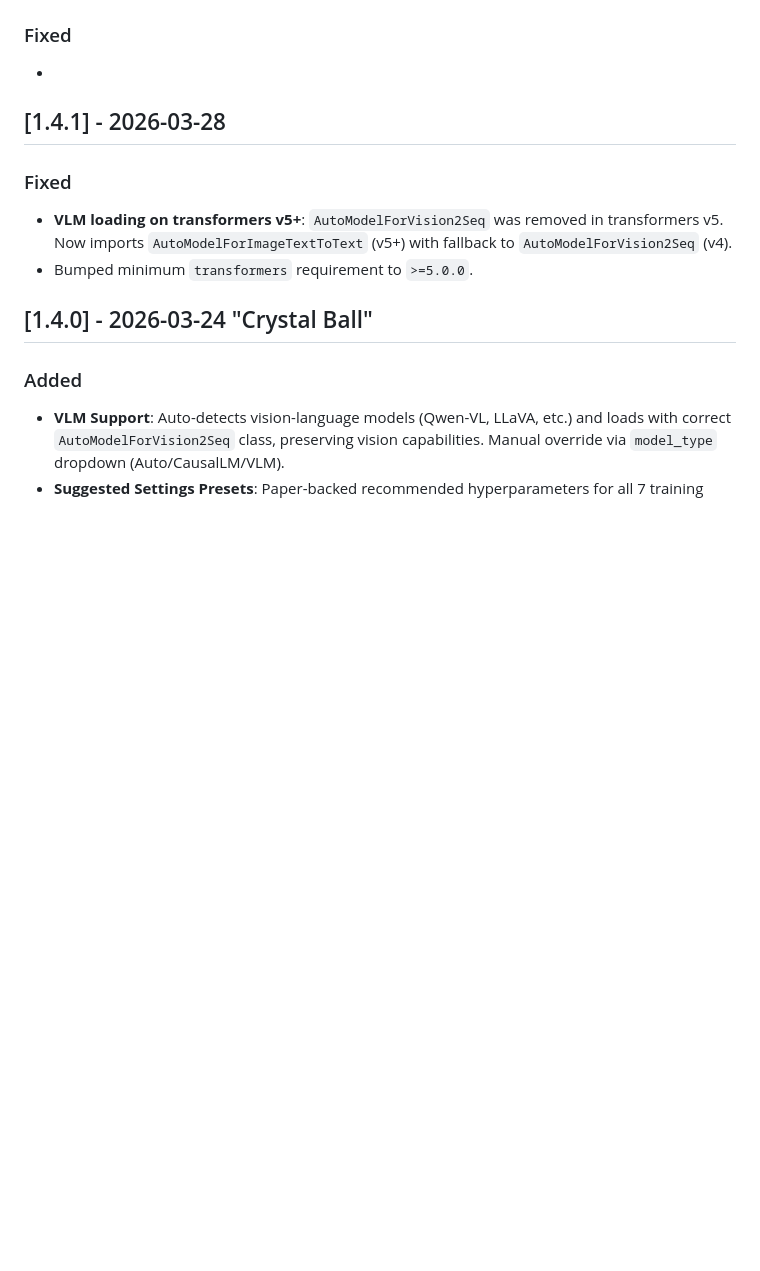
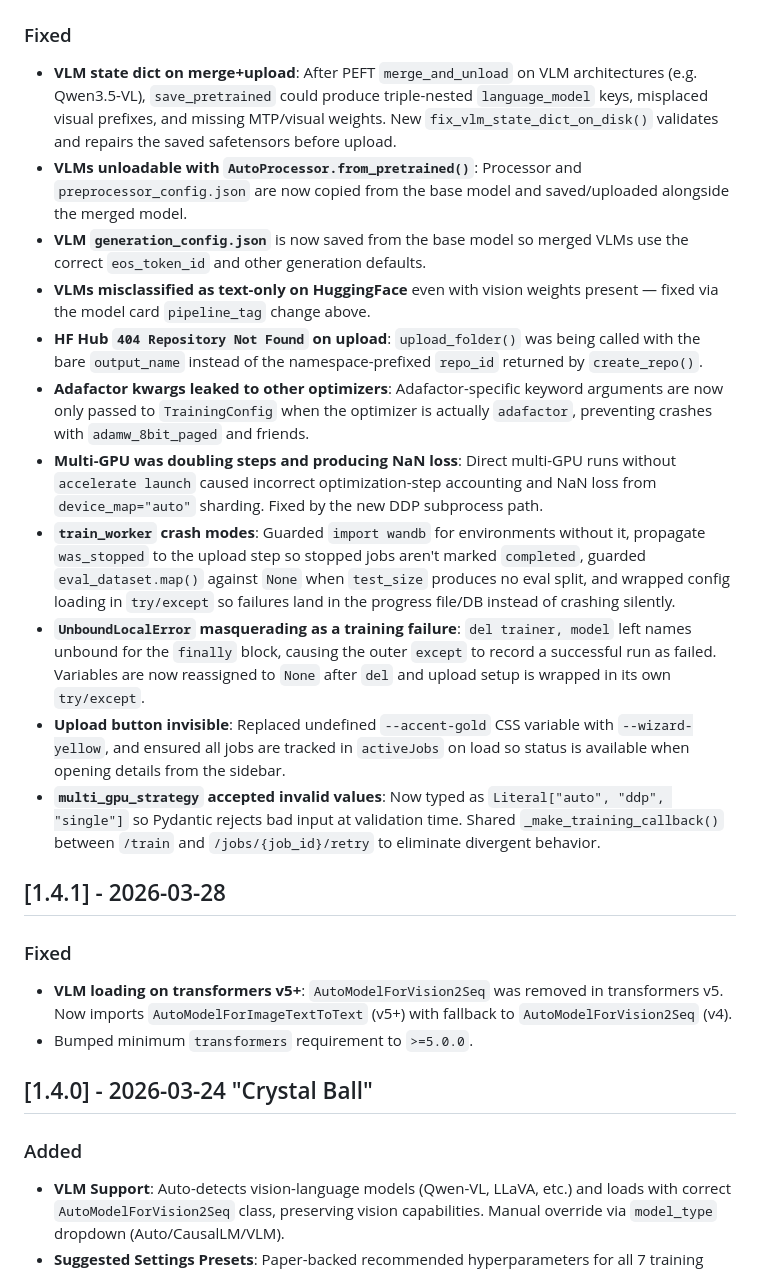
Before and after one commit to Schneewolf-Labs/Merlina, a Markdown page: CHANGELOG.md, the part around one of its changes. Drawn GitHub-style; blank space fills up the shorter version.

```diff
--- a/CHANGELOG.md
+++ b/CHANGELOG.md
@@ -22,6 +36,16 @@ and this project adheres to [Semantic Versioning](https://semver.org/spec/v2.0.0
 
 ### Fixed
--
+- **VLM state dict on merge+upload**: After PEFT `merge_and_unload` on VLM architectures (e.g. Qwen3.5-VL), `save_pretrained` could produce triple-nested `language_model` keys, misplaced visual prefixes, and missing MTP/visual weights. New `fix_vlm_state_dict_on_disk()` validates and repairs the saved safetensors before upload.
+- **VLMs unloadable with `AutoProcessor.from_pretrained()`**: Processor and `preprocessor_config.json` are now copied from the base model and saved/uploaded alongside the merged model.
+- **VLM `generation_config.json`** is now saved from the base model so merged VLMs use the correct `eos_token_id` and other generation defaults.
+- **VLMs misclassified as text-only on HuggingFace** even with vision weights present — fixed via the model card `pipeline_tag` change above.
+- **HF Hub `404 Repository Not Found` on upload**: `upload_folder()` was being called with the bare `output_name` instead of the namespace-prefixed `repo_id` returned by `create_repo()`.
+- **Adafactor kwargs leaked to other optimizers**: Adafactor-specific keyword arguments are now only passed to `TrainingConfig` when the optimizer is actually `adafactor`, preventing crashes with `adamw_8bit_paged` and friends.
+- **Multi-GPU was doubling steps and producing NaN loss**: Direct multi-GPU runs without `accelerate launch` caused incorrect optimization-step accounting and NaN loss from `device_map="auto"` sharding. Fixed by the new DDP subprocess path.
+- **`train_worker` crash modes**: Guarded `import wandb` for environments without it, propagate `was_stopped` to the upload step so stopped jobs aren't marked `completed`, guarded `eval_dataset.map()` against `None` when `test_size` produces no eval split, and wrapped config loading in `try/except` so failures land in the progress file/DB instead of crashing silently.
+- **`UnboundLocalError` masquerading as a training failure**: `del trainer, model` left names unbound for the `finally` block, causing the outer `except` to record a successful run as failed. Variables are now reassigned to `None` after `del` and upload setup is wrapped in its own `try/except`.
+- **Upload button invisible**: Replaced undefined `--accent-gold` CSS variable with `--wizard-yellow`, and ensured all jobs are tracked in `activeJobs` on load so status is available when opening details from the sidebar.
+- **`multi_gpu_strategy` accepted invalid values**: Now typed as `Literal["auto", "ddp", "single"]` so Pydantic rejects bad input at validation time. Shared `_make_training_callback()` between `/train` and `/jobs/{job_id}/retry` to eliminate divergent behavior.
 
 
 
```
Also changed, not shown: other parts of CHANGELOG.md (+15 -1 lines).
